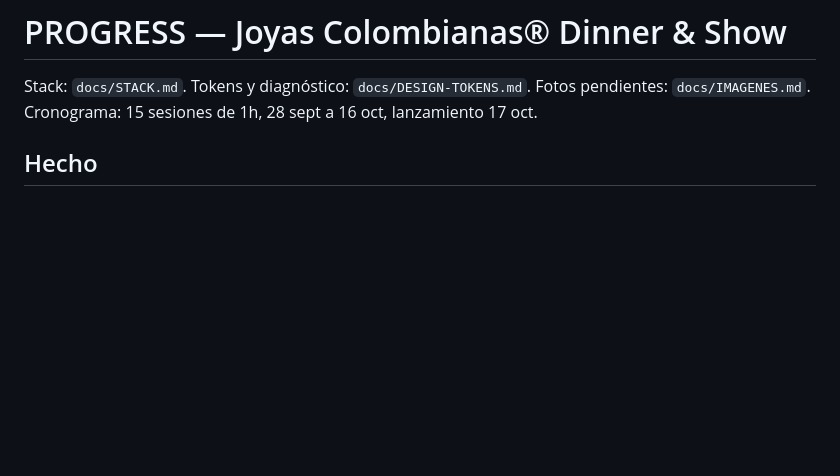
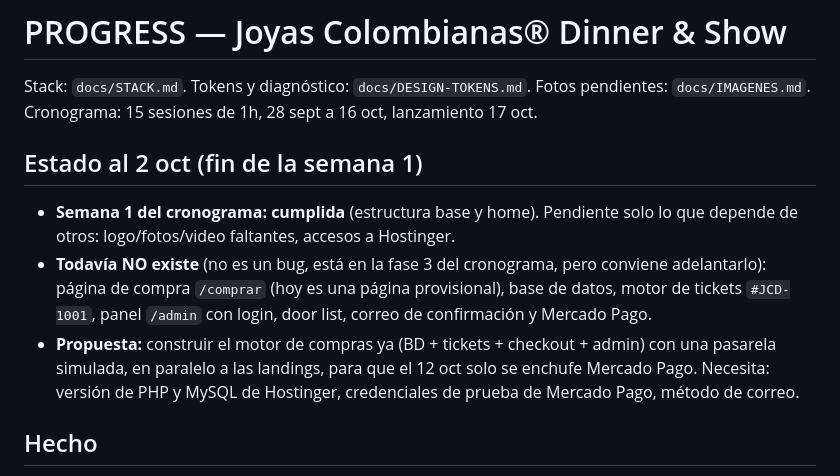
Before and after one commit to easymktok-ops/repo, a Markdown page: docs/PROGRESS.md, the part around the change. GitHub-like rendering; blank space fills up the shorter version.

Commit message:
docs: estado al 2 oct y propuesta para adelantar el motor de compras
Co-Authored-By: Claude Sonnet 5.5 <noreply@anthropic.com>
Claude-Session: https://claude.ai/code/session_012eyYUdnenmMsaAakDP6pcm

```diff
--- a/docs/PROGRESS.md
+++ b/docs/PROGRESS.md
@@ -1,6 +1,11 @@
 # PROGRESS — Joyas Colombianas® Dinner & Show
 
 Stack: `docs/STACK.md`. Tokens y diagnóstico: `docs/DESIGN-TOKENS.md`. Fotos pendientes: `docs/IMAGENES.md`. Cronograma: 15 sesiones de 1h, 28 sept a 16 oct, lanzamiento 17 oct.
+
+## Estado al 2 oct (fin de la semana 1)
+- **Semana 1 del cronograma: cumplida** (estructura base y home). Pendiente solo lo que depende de otros: logo/fotos/video faltantes, accesos a Hostinger.
+- **Todavía NO existe** (no es un bug, está en la fase 3 del cronograma, pero conviene adelantarlo): página de compra `/comprar` (hoy es una página provisional), base de datos, motor de tickets `#JCD-1001`, panel `/admin` con login, door list, correo de confirmación y Mercado Pago.
+- **Propuesta:** construir el motor de compras ya (BD + tickets + checkout + admin) con una pasarela simulada, en paralelo a las landings, para que el 12 oct solo se enchufe Mercado Pago. Necesita: versión de PHP y MySQL de Hostinger, credenciales de prueba de Mercado Pago, método de correo.
 
 ## Hecho
 - **28 sept** — Auditoría del repo, decisión de plataforma: sin WordPress, PHP a medida + panel propio (sobre Grav). Stack documentado.
```
